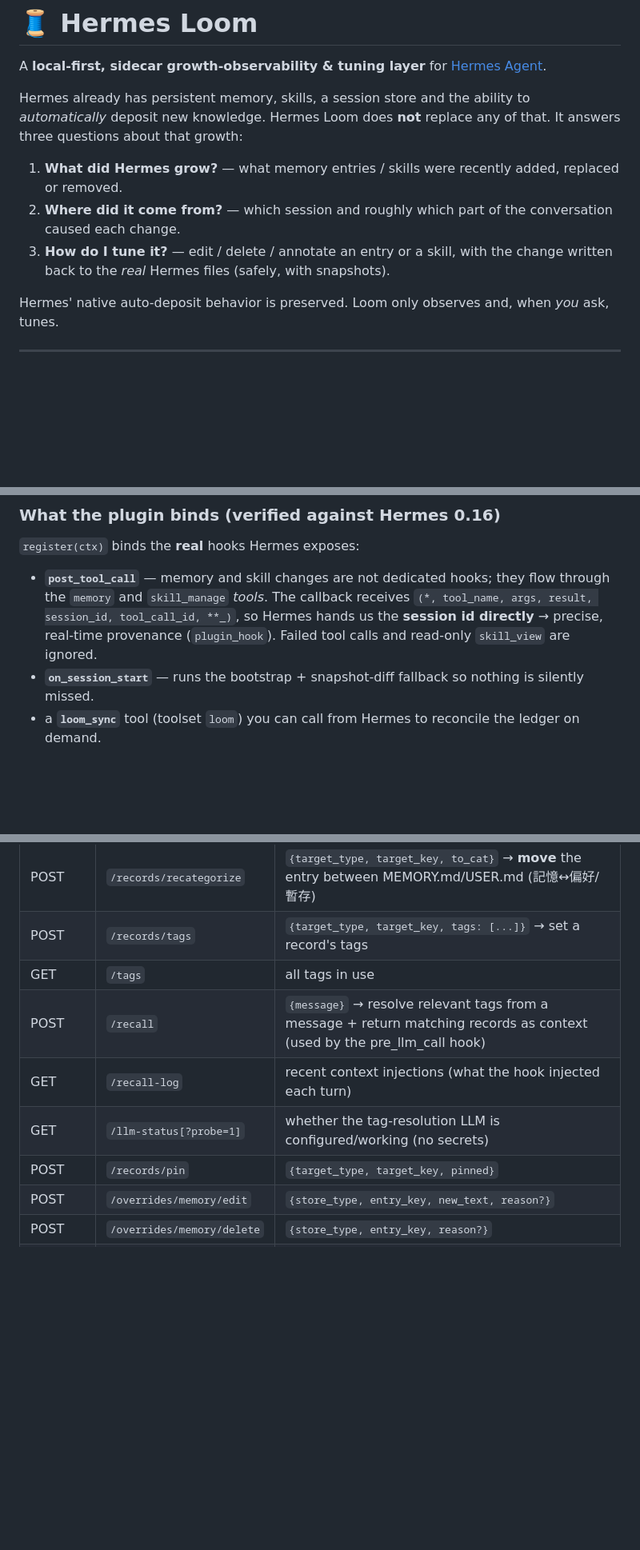
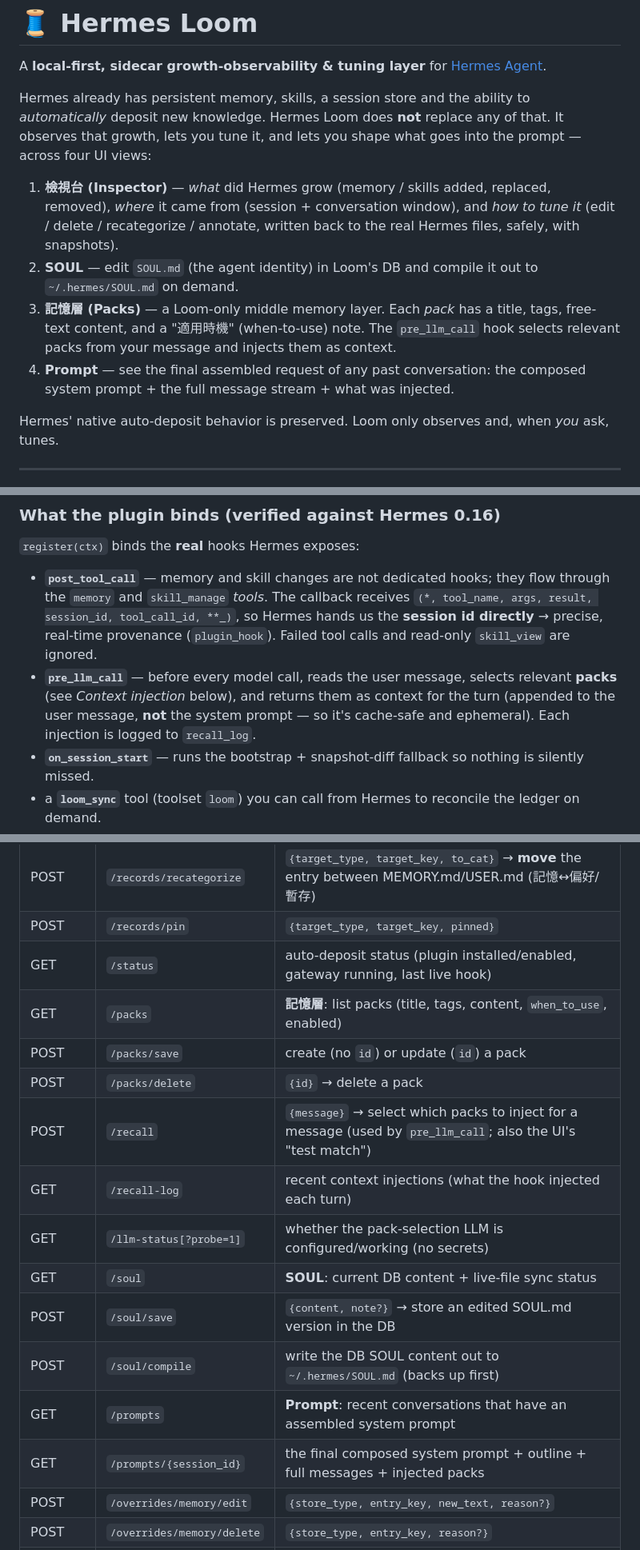
Before and after one commit to cjwind/hermes-loom, a Markdown page: README.md, 3 parts joined by grey strips. Shown at 80% size. GitHub-like rendering; blank space fills up the shorter version.

```diff
--- a/README.md
+++ b/README.md
@@ -5,14 +5,20 @@ A **local-first, sidecar growth-observability & tuning layer** for
 
 Hermes already has persistent memory, skills, a session store and the ability to
 *automatically* deposit new knowledge. Hermes Loom does **not** replace any
-of that. It answers three questions about that growth:
+of that. It observes that growth, lets you tune it, and lets you shape what goes
+into the prompt — across four UI views:
 
-1. **What did Hermes grow?** — what memory entries / skills were recently added,
-   replaced or removed.
-2. **Where did it come from?** — which session and roughly which part of the
-   conversation caused each change.
-3. **How do I tune it?** — edit / delete / annotate an entry or a skill, with the
-   change written back to the *real* Hermes files (safely, with snapshots).
+1. **檢視台 (Inspector)** — *what* did Hermes grow (memory / skills added,
+   replaced, removed), *where* it came from (session + conversation window), and
+   *how to tune it* (edit / delete / recategorize / annotate, written back to the
+   real Hermes files, safely, with snapshots).
+2. **SOUL** — edit `SOUL.md` (the agent identity) in Loom's DB and compile it out
+   to `~/.hermes/SOUL.md` on demand.
+3. **記憶層 (Packs)** — a Loom-only middle memory layer. Each *pack* has a title,
+   tags, free-text content, and a "適用時機" (when-to-use) note. The `pre_llm_call`
+   hook selects relevant packs from your message and injects them as context.
+4. **Prompt** — see the final assembled request of any past conversation: the
+   composed system prompt + the full message stream + what was injected.
 
 Hermes' native auto-deposit behavior is preserved. Loom only observes and, when
 *you* ask, tunes.
@@ -157,6 +163,10 @@ hermes plugins list               # hermes-loom -> enabled
   `(*, tool_name, args, result, session_id, tool_call_id, **_)`, so Hermes hands
   us the **session id directly** → precise, real-time provenance (`plugin_hook`).
   Failed tool calls and read-only `skill_view` are ignored.
+* **`pre_llm_call`** — before every model call, reads the user message, selects
+  relevant **packs** (see *Context injection* below), and returns them as context
+  for the turn (appended to the user message, **not** the system prompt — so it's
+  cache-safe and ephemeral). Each injection is logged to `recall_log`.
 * **`on_session_start`** — runs the bootstrap + snapshot-diff fallback so nothing
   is silently missed.
 * a **`loom_sync`** tool (toolset `loom`) you can call from Hermes to reconcile
@@ -220,12 +235,19 @@ Base: `http://127.0.0.1:8765/api`. No auth (local-first, single user).
 | POST | `/records/add` | `{store_type, text}` → append entry (used for delete-undo) |
 | POST | `/records/annotate` | `{target_type, target_key, text}` → private note (Loom-side only) |
 | POST | `/records/recategorize` | `{target_type, target_key, to_cat}` → **move** the entry between MEMORY.md/USER.md (記憶↔偏好/暫存) |
-| POST | `/records/tags` | `{target_type, target_key, tags: [...]}` → set a record's tags |
-| GET | `/tags` | all tags in use |
-| POST | `/recall` | `{message}` → resolve relevant tags from a message + return matching records as context (used by the pre_llm_call hook) |
+| POST | `/records/pin` | `{target_type, target_key, pinned}` |
+| GET | `/status` | auto-deposit status (plugin installed/enabled, gateway running, last live hook) |
+| GET | `/packs` | **記憶層**: list packs (title, tags, content, `when_to_use`, enabled) |
+| POST | `/packs/save` | create (no `id`) or update (`id`) a pack |
+| POST | `/packs/delete` | `{id}` → delete a pack |
+| POST | `/recall` | `{message}` → select which packs to inject for a message (used by `pre_llm_call`; also the UI's "test match") |
 | GET | `/recall-log` | recent context injections (what the hook injected each turn) |
-| GET | `/llm-status[?probe=1]` | whether the tag-resolution LLM is configured/working (no secrets) |
-| POST | `/records/pin` | `{target_type, target_key, pinned}` |
+| GET | `/llm-status[?probe=1]` | whether the pack-selection LLM is configured/working (no secrets) |
+| GET | `/soul` | **SOUL**: current DB content + live-file sync status |
+| POST | `/soul/save` | `{content, note?}` → store an edited SOUL.md version in the DB |
+| POST | `/soul/compile` | write the DB SOUL content out to `~/.hermes/SOUL.md` (backs up first) |
+| GET | `/prompts` | **Prompt**: recent conversations that have an assembled system prompt |
+| GET | `/prompts/{session_id}` | the final composed system prompt + outline + full messages + injected packs |
 | POST | `/overrides/memory/edit` | `{store_type, entry_key, new_text, reason?}` |
 | POST | `/overrides/memory/delete` | `{store_type, entry_key, reason?}` |
 | POST | `/overrides/skill/edit` | `{name, new_content, reason?}` |
```
Also changed, not shown: other parts of README.md (+59 -15 lines).
